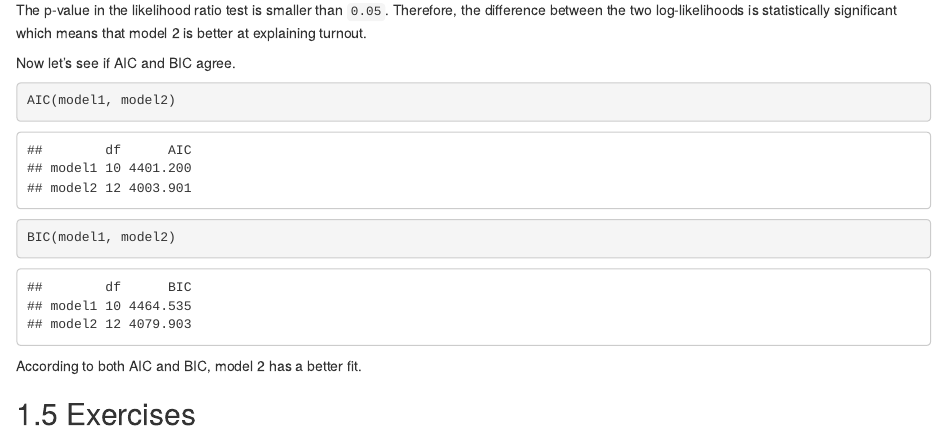
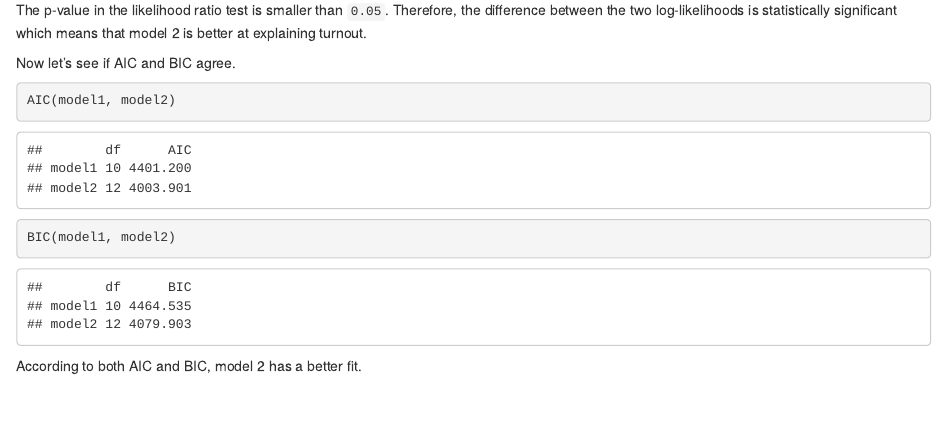
Before and after one commit to altaf-ali/binary_models, an R Markdown document (tutorial.Rmd): the page in a window 1100 px wide, from 5220 px down. Rendered offline with R 4.5, knitr and Pandoc, with nearby package versions; drawn as R Markdown's standard HTML page in place of the format the file asks for; some code elsewhere in the file could not run offline.

Commit message:
forcing build

````diff
--- a/tutorial.Rmd
+++ b/tutorial.Rmd
@@ -214,5 +214,3 @@ BIC(model1, model2)
 ```
 
 According to both AIC and BIC, model 2 has a better fit.
-
-## Exercises
````
